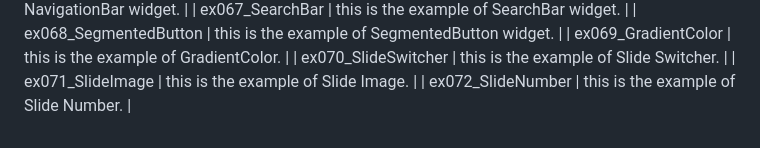
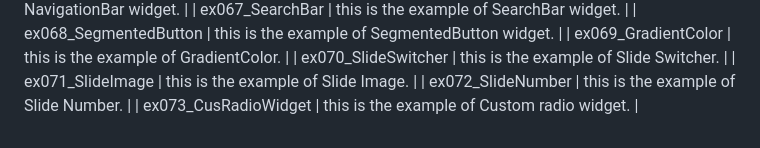
Before and after one commit to Talk8/FlutterCookbook, a Markdown page: README.md, the part around the change. GitHub-like rendering.

Commit message:
0167 add the example of custom Radio widget.

```diff
--- a/README.md
+++ b/README.md
@@ -78,3 +78,4 @@ this is a cookbook of flutter, there are all kinds of demo,please refer to follo
 | ex070_SlideSwitcher             | this is the example of Slide Switcher.                         |
 | ex071_SlideImage                | this is the example of Slide Image.                            |
 | ex072_SlideNumber               | this is the example of Slide Number.                           |
+| ex073_CusRadioWidget            | this is the example of Custom radio widget.                    |
```
